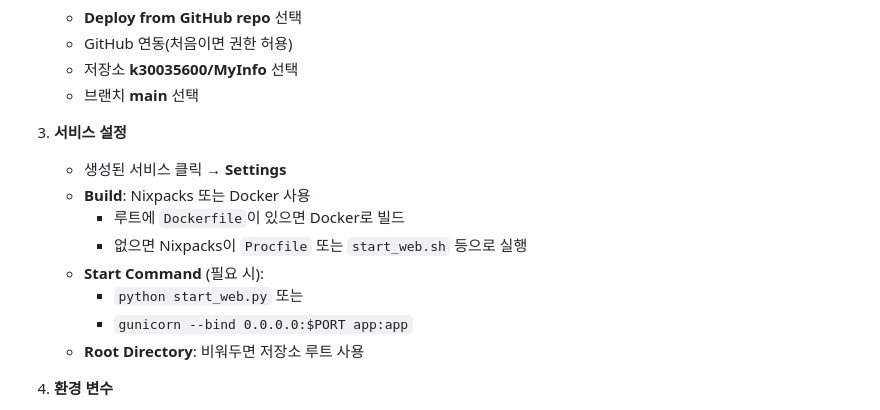
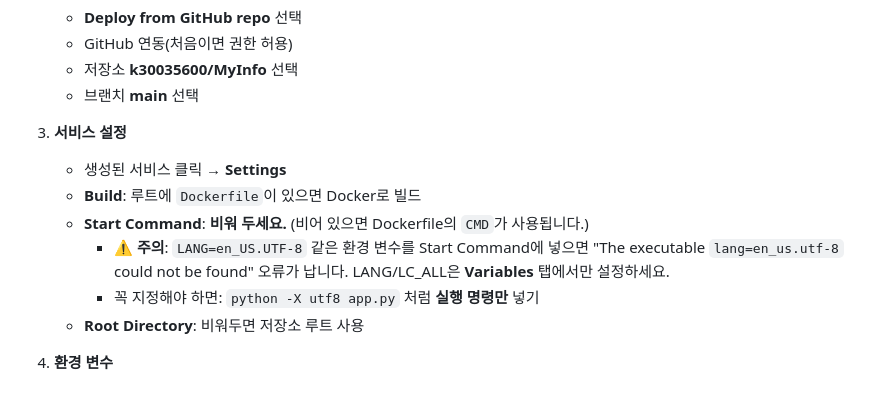
Before and after one commit to k30035600/MyInfo, a Markdown page: Railway_가입_배포_도메인.md, the part around the change. Rendered like a GitHub page.

Commit message:
docs: Railway Start Command warning and deploy steps

```diff
--- a/Railway_가입_배포_도메인.md
+++ b/Railway_가입_배포_도메인.md
@@ -47,12 +47,10 @@ git push origin main
 
 3. **서비스 설정**
    - 생성된 서비스 클릭 → **Settings**
-   - **Build**: Nixpacks 또는 Docker 사용
-     - 루트에 `Dockerfile`이 있으면 Docker로 빌드
-     - 없으면 Nixpacks이 `Procfile` 또는 `start_web.sh` 등으로 실행
-   - **Start Command** (필요 시):
-     - `python start_web.py` 또는
-     - `gunicorn --bind 0.0.0.0:$PORT app:app`
+   - **Build**: 루트에 `Dockerfile`이 있으면 Docker로 빌드
+   - **Start Command**: **비워 두세요.** (비어 있으면 Dockerfile의 `CMD`가 사용됩니다.)
+     - ⚠️ **주의**: `LANG=en_US.UTF-8` 같은 환경 변수를 Start Command에 넣으면 "The executable `lang=en_us.utf-8` could not be found" 오류가 납니다. LANG/LC_ALL은 **Variables** 탭에서만 설정하세요.
+     - 꼭 지정해야 하면: `python -X utf8 app.py` 처럼 **실행 명령만** 넣기
    - **Root Directory**: 비워두면 저장소 루트 사용
 
 4. **환경 변수**
```
